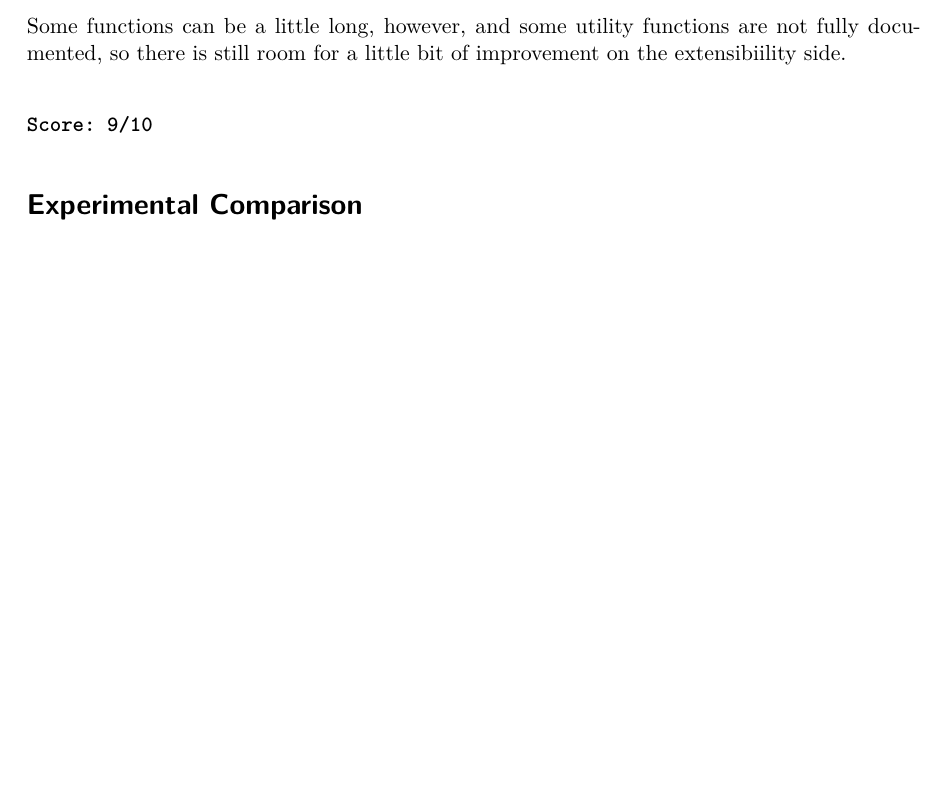
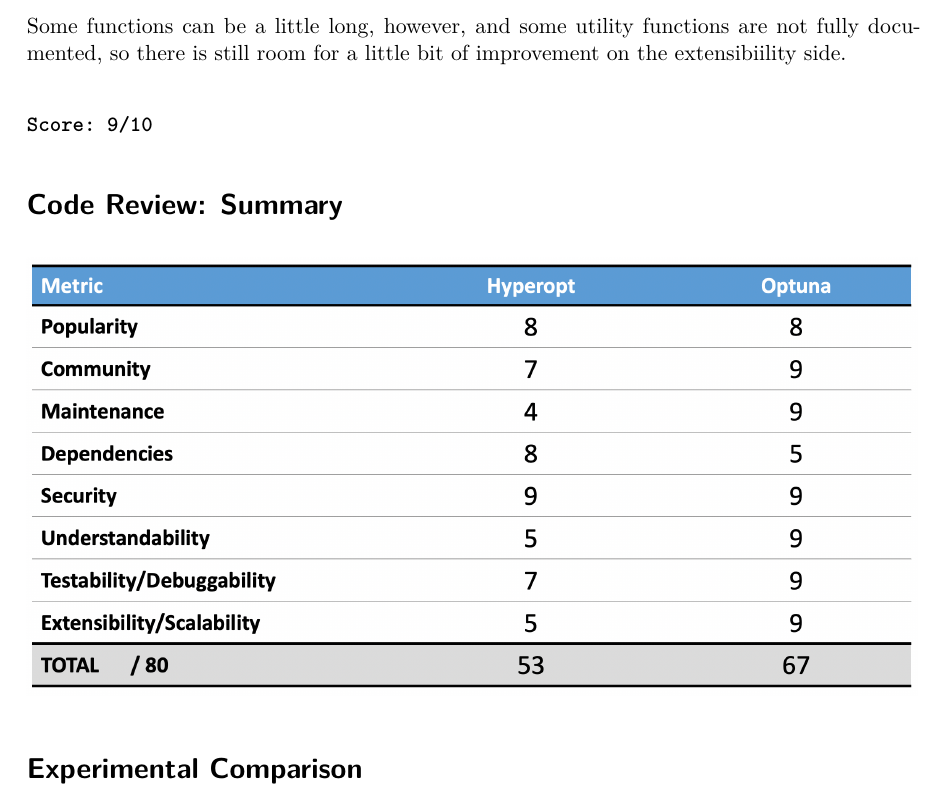
Before and after one commit to naskoap/rann, a Quarto document (report/report.qmd): part of page 20 of 20, cut so that both start at the same text, the shorter picture padded with empty space. The pictures show the output file report/report.pdf that the author committed with the source.

Commit message:
add score comparison table

```diff
--- a/report/report.qmd
+++ b/report/report.qmd
@@ -598,6 +598,10 @@
 
 #### **`Score: 9/10`**
 
+# Code Review: Summary
+
+![](comparison-table.png)
+
 # Experimental Comparison
 
 # Conclusion
```
Also changed, not shown: report/comparison-table.png (added), report/report.pdf.
